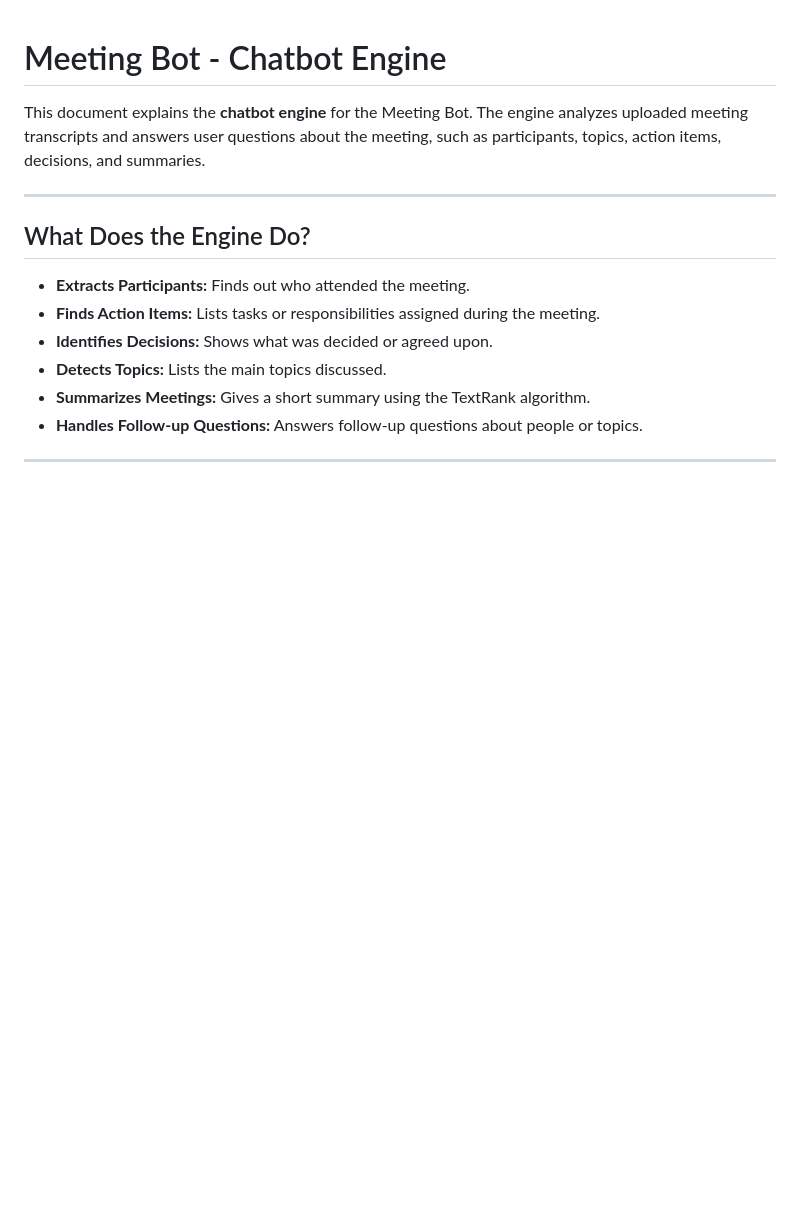
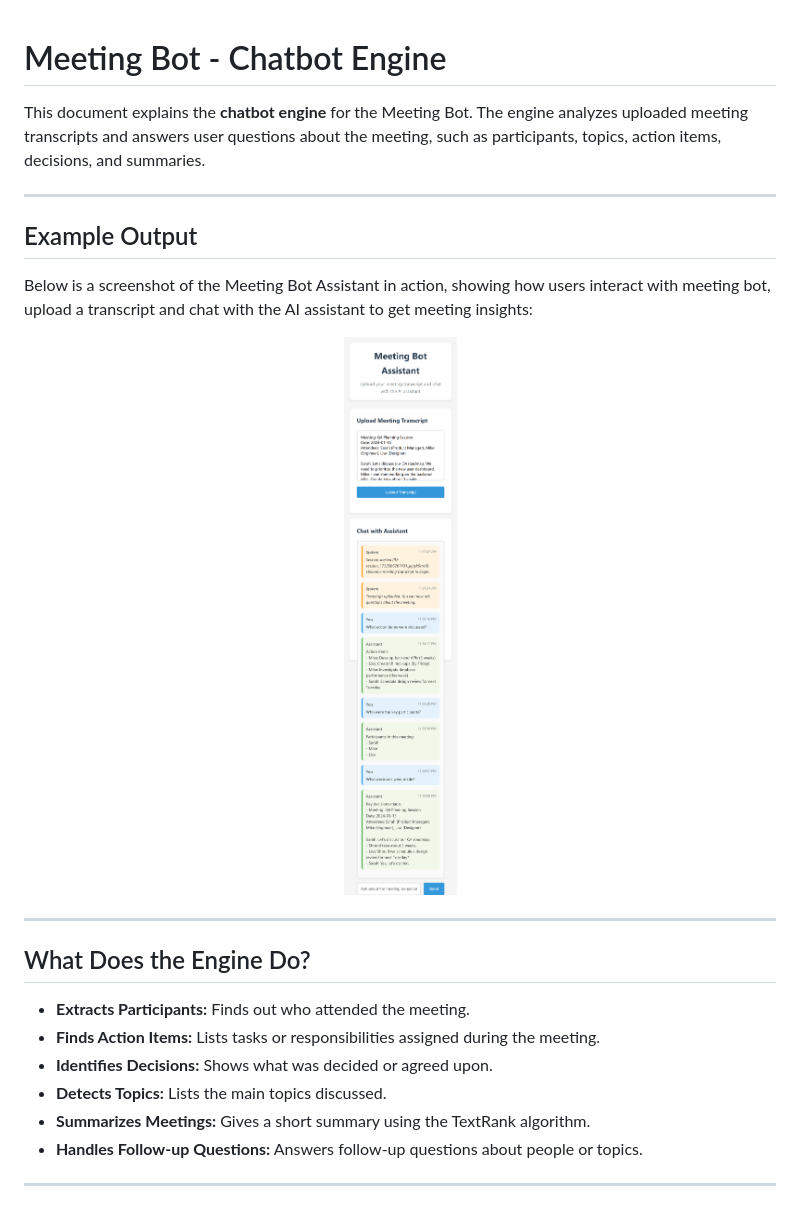
Before and after one commit to waleedarif1011/Meeting-Bot, a Markdown page: chatbot/README.md, the part around the change. Rendered like a GitHub page; pictures changed too: assets/meeting-bot-demo.png (added); blank space fills up the shorter version.

Commit message:
Updated README with demo image

```diff
--- a/chatbot/README.md
+++ b/chatbot/README.md
@@ -1,6 +1,16 @@
 # Meeting Bot - Chatbot Engine
 
 This document explains the **chatbot engine** for the Meeting Bot. The engine analyzes uploaded meeting transcripts and answers user questions about the meeting, such as participants, topics, action items, decisions, and summaries.
+
+---
+
+## Example Output
+
+Below is a screenshot of the Meeting Bot Assistant in action, showing how users interact with meeting bot, upload a transcript and chat with the AI assistant to get meeting insights:
+
+<p align="center">
+  <img src="../assets/meeting-bot-demo.png" alt="Meeting Bot Assistant Demo" width="300" />
+</p>
 
 ---
 
```
